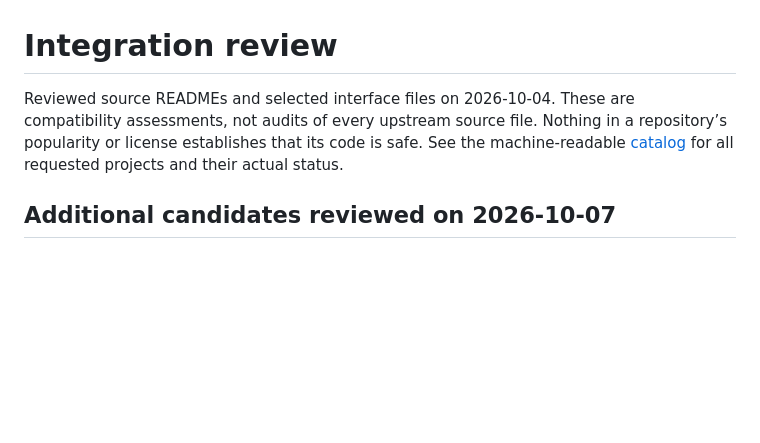
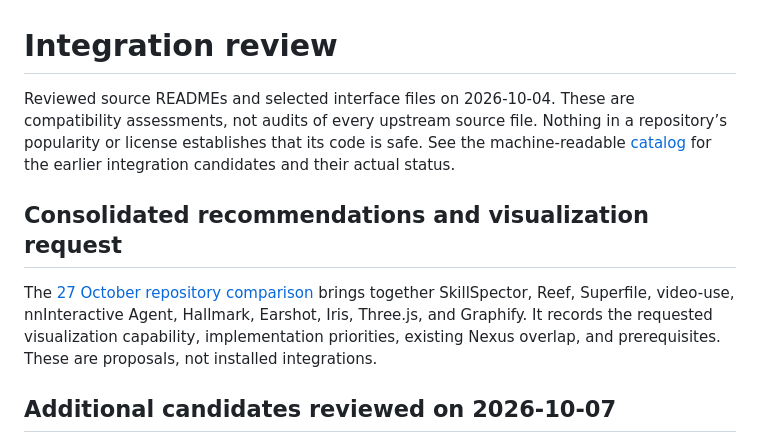
Before and after one commit to reubebe/NexusIDE, a Markdown page: docs/integrations.md, the part around the change. GitHub-like rendering; blank space fills up the shorter version.

Commit message:
Compare integration candidates and record visualization requirements

```diff
--- a/docs/integrations.md
+++ b/docs/integrations.md
@@ -1,6 +1,10 @@
 # Integration review
 
-Reviewed source READMEs and selected interface files on 2026-10-04. These are compatibility assessments, not audits of every upstream source file. Nothing in a repository’s popularity or license establishes that its code is safe. See the machine-readable [catalog](../integrations/catalog.json) for all requested projects and their actual status.
+Reviewed source READMEs and selected interface files on 2026-10-04. These are compatibility assessments, not audits of every upstream source file. Nothing in a repository’s popularity or license establishes that its code is safe. See the machine-readable [catalog](../integrations/catalog.json) for the earlier integration candidates and their actual status.
+
+## Consolidated recommendations and visualization request
+
+The [27 October repository comparison](repository-recommendations-2026-10-27.md) brings together SkillSpector, Reef, Superfile, video-use, nnInteractive Agent, Hallmark, Earshot, Iris, Three.js, and Graphify. It records the requested visualization capability, implementation priorities, existing Nexus overlap, and prerequisites. These are proposals, not installed integrations.
 
 ## Additional candidates reviewed on 2026-10-07
 
```
Also changed, not shown: docs/repository-recommendations-2026-10-27.md (added, +40 -0 lines).
